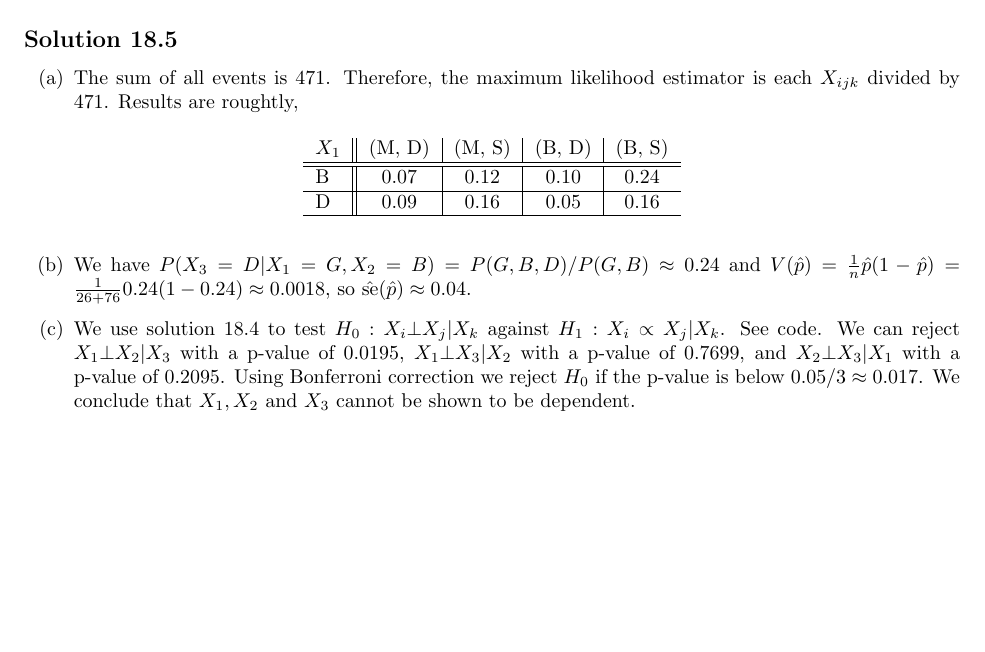
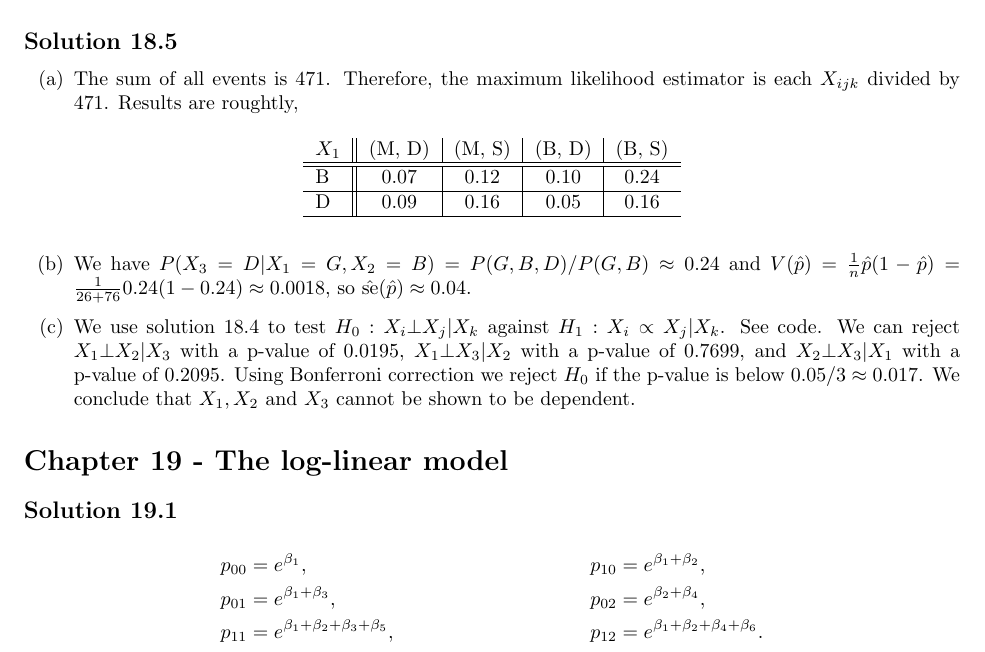
Before and after one commit to noudald/all-of-statistics, a LaTeX document (main.tex, which reads ch19.tex): part of page 65 of 65, cut so that both start at the same text, the shorter picture padded with empty space. Compiled offline with pdfLaTeX.

Commit message:
Solution 19.1

```diff
--- /dev/null
+++ b/ch19.tex
@@ -0,0 +1,9 @@
+\section*{Chapter 19 - The log-linear model}
+
+\subsection*{Solution 19.1}
+
+\begin{align*}
+    p_{00} &= e^{\beta_1}, & p_{10} &= e^{\beta_1 + \beta_2}, \\
+    p_{01} &= e^{\beta_1 + \beta_3}, & p_{02} &= e^{\beta_2 + \beta_4}, \\
+    p_{11} &= e^{\beta_1 + \beta_2 + \beta_3 + \beta_5}, & p_{12} &= e^{\beta_1 + \beta_2 + \beta_4 + \beta_6}.
+\end{align*}
```
Also changed, not shown: main.tex (+1 -0 lines).
